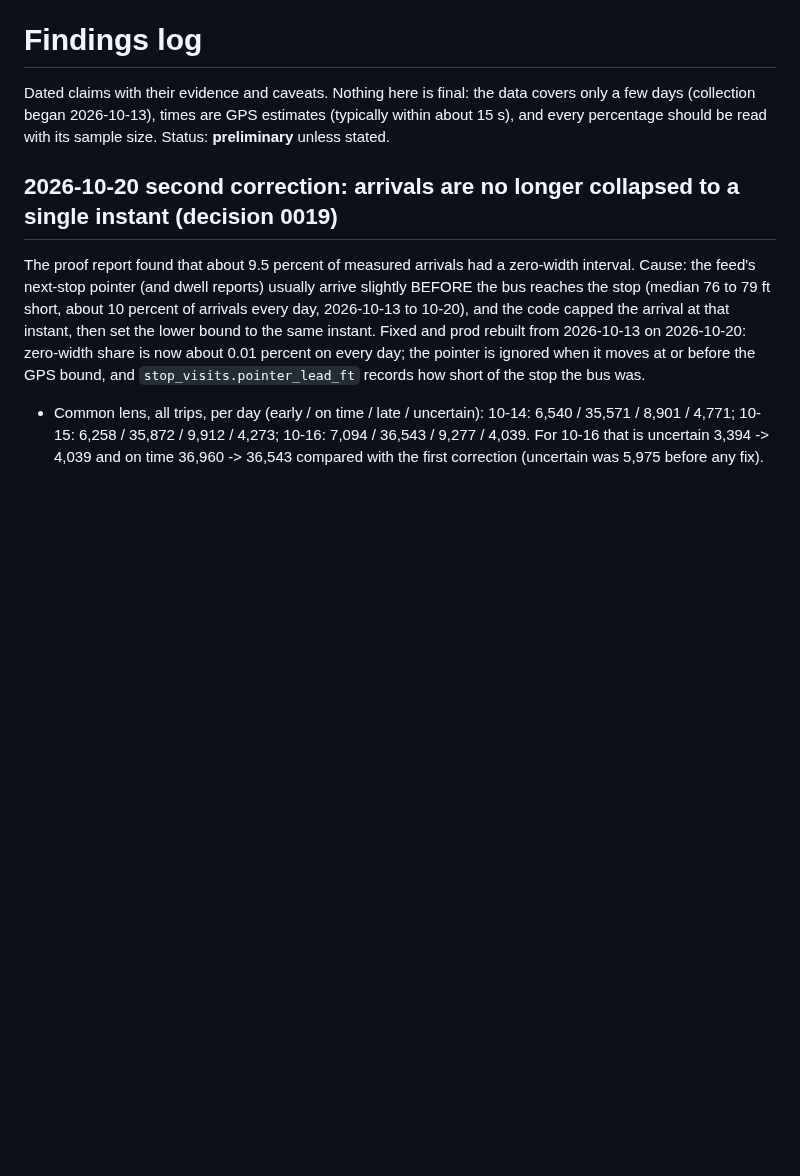
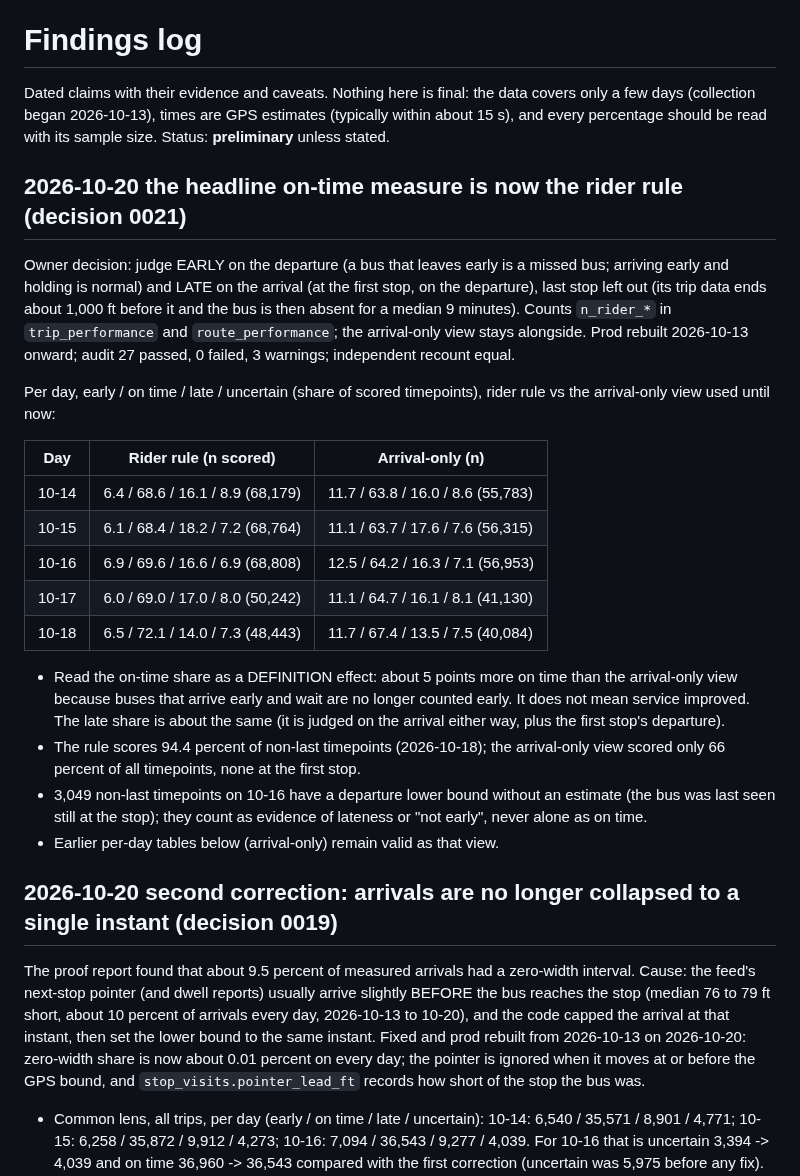
Before and after one commit to enpuyou/transit-reliability, a Markdown page: docs/findings.md, the part around the change. GitHub-like rendering; blank space fills up the shorter version.

Commit message:
docs: findings for the rider-rule headline, with per-day shares against the arrival-only view
Co-Authored-By: Claude Sonnet 5.5 <noreply@anthropic.com>

```diff
--- a/docs/findings.md
+++ b/docs/findings.md
@@ -3,6 +3,35 @@
 Dated claims with their evidence and caveats. Nothing here is final: the data covers only a few
 days (collection began 2026-10-13), times are GPS estimates (typically within about 15 s), and every
 percentage should be read with its sample size. Status: **preliminary** unless stated.
+
+## 2026-10-20 the headline on-time measure is now the rider rule (decision 0021)
+
+Owner decision: judge EARLY on the departure (a bus that leaves early is a missed bus; arriving early and
+holding is normal) and LATE on the arrival (at the first stop, on the departure), last stop left out
+(its trip data ends about 1,000 ft before it and the bus is then absent for a median 9 minutes). Counts
+`n_rider_*` in `trip_performance` and `route_performance`; the arrival-only view stays alongside.
+Prod rebuilt 2026-10-13 onward; audit 27 passed, 0 failed, 3 warnings; independent recount equal.
+
+Per day, early / on time / late / uncertain (share of scored timepoints), rider rule vs the arrival-only
+view used until now:
+
+| Day | Rider rule (n scored) | Arrival-only (n) |
+|---|---|---|
+| 10-14 | 6.4 / 68.6 / 16.1 / 8.9 (68,179) | 11.7 / 63.8 / 16.0 / 8.6 (55,783) |
+| 10-15 | 6.1 / 68.4 / 18.2 / 7.2 (68,764) | 11.1 / 63.7 / 17.6 / 7.6 (56,315) |
+| 10-16 | 6.9 / 69.6 / 16.6 / 6.9 (68,808) | 12.5 / 64.2 / 16.3 / 7.1 (56,953) |
+| 10-17 | 6.0 / 69.0 / 17.0 / 8.0 (50,242) | 11.1 / 64.7 / 16.1 / 8.1 (41,130) |
+| 10-18 | 6.5 / 72.1 / 14.0 / 7.3 (48,443) | 11.7 / 67.4 / 13.5 / 7.5 (40,084) |
+
+- Read the on-time share as a DEFINITION effect: about 5 points more on time than the arrival-only view
+  because buses that arrive early and wait are no longer counted early. It does not mean service
+  improved. The late share is about the same (it is judged on the arrival either way, plus the first
+  stop's departure).
+- The rule scores 94.4 percent of non-last timepoints (2026-10-18); the arrival-only view scored only 66
+  percent of all timepoints, none at the first stop.
+- 3,049 non-last timepoints on 10-16 have a departure lower bound without an estimate (the bus was last
+  seen still at the stop); they count as evidence of lateness or "not early", never alone as on time.
+- Earlier per-day tables below (arrival-only) remain valid as that view.
 
 ## 2026-10-20 second correction: arrivals are no longer collapsed to a single instant (decision 0019)
 
```
